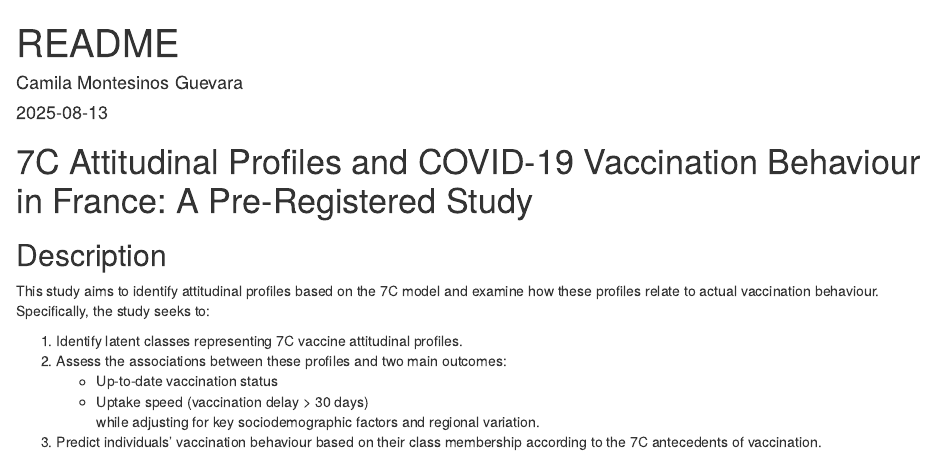
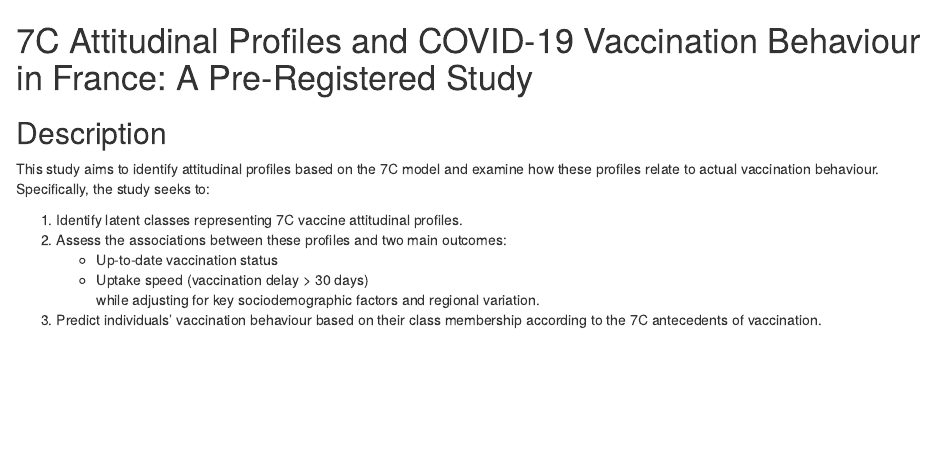
Before and after one commit to cmontesi3/7C_latent-profiles, an R Markdown document (README.Rmd): the page in a window 1100 px wide, from its top. Rendered offline with R 4.5, knitr and Pandoc, with nearby package versions; both versions are drawn in the output format of the newer one.

Commit message:
Update README.Rmd

```diff
--- a/README.Rmd
+++ b/README.Rmd
@@ -1,10 +1,3 @@
----
-title: "README"
-author: "Camila Montesinos Guevara"
-date: "`r Sys.Date()`"
-output: pdf_document
----
-
 # 7C Attitudinal Profiles and COVID-19 Vaccination Behaviour in France: A Pre-Registered Study
 
 ## Description
```
